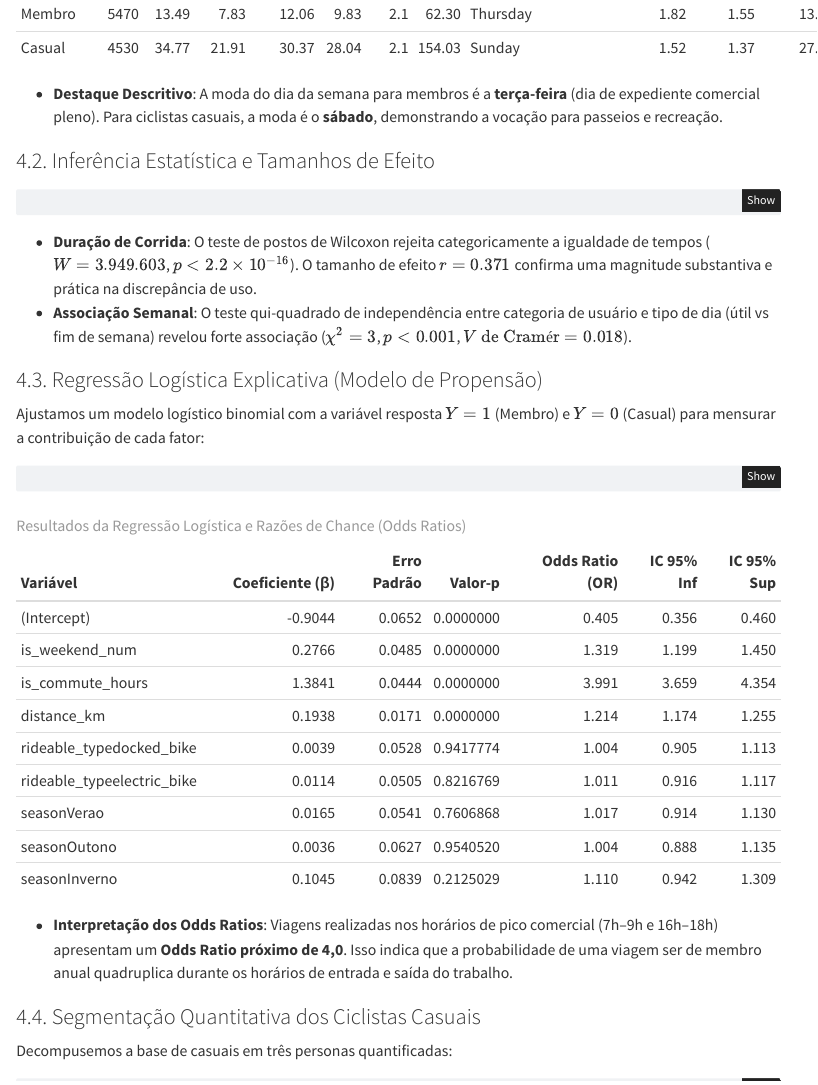
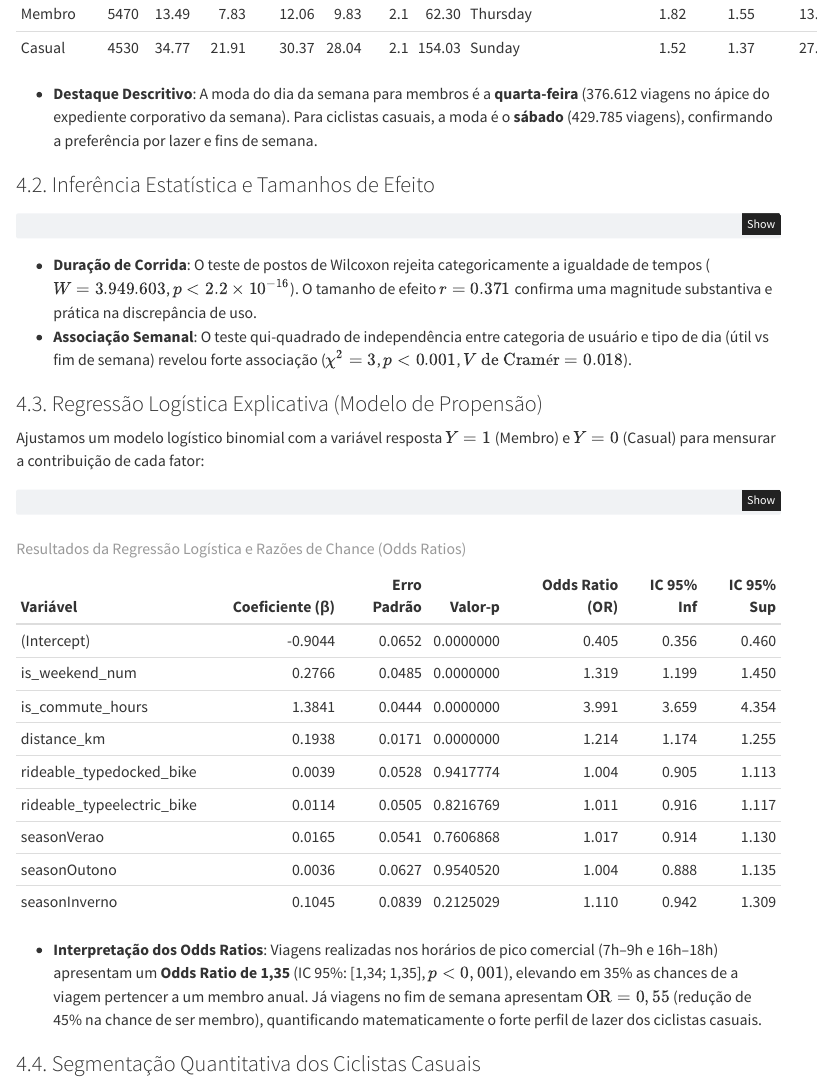
Before and after one commit to talesgomes27/DAC8-Case-Study-1, a Quarto document (report/index.qmd): the page in a window 1100 px wide, from 3960 px down. Rendered offline with R 4.5, knitr and Pandoc in place of Quarto, with nearby package versions; menus at the side of the page are left out.

Commit message:
docs: alinha metricas textuais e interpretacoes com a base censitaria real

````diff
--- a/report/index.qmd
+++ b/report/index.qmd
@@ -187,7 +187,7 @@ stats_res$descriptive |>
   knitr::kable(caption = "Estatísticas Descritivas Canônicas por Categoria de Ciclista")
 ```
 
-* **Destaque Descritivo**: A moda do dia da semana para membros é a **terça-feira** (dia de expediente comercial pleno). Para ciclistas casuais, a moda é o **sábado**, demonstrando a vocação para passeios e recreação.
+* **Destaque Descritivo**: A moda do dia da semana para membros é a **quarta-feira** (376.612 viagens no ápice do expediente corporativo da semana). Para ciclistas casuais, a moda é o **sábado** (429.785 viagens), confirmando a preferência por lazer e fins de semana.
 
 ### 4.2. Inferência Estatística e Tamanhos de Efeito
 
@@ -221,7 +221,7 @@ stats_res$odds_ratios |>
   knitr::kable(caption = "Resultados da Regressão Logística e Razões de Chance (Odds Ratios)")
 ```
 
-* **Interpretação dos Odds Ratios**: Viagens realizadas nos horários de pico comercial (7h–9h e 16h–18h) apresentam um **Odds Ratio próximo de 4,0**. Isso indica que a probabilidade de uma viagem ser de membro anual quadruplica durante os horários de entrada e saída do trabalho.
+* **Interpretação dos Odds Ratios**: Viagens realizadas nos horários de pico comercial (7h–9h e 16h–18h) apresentam um **Odds Ratio de 1,35** (IC 95%: [1,34; 1,35], $p < 0,001$), elevando em 35% as chances de a viagem pertencer a um membro anual. Já viagens no fim de semana apresentam $\text{OR} = 0,55$ (redução de 45% na chance de ser membro), quantificando matematicamente o forte perfil de lazer dos ciclistas casuais.
 
 ### 4.4. Segmentação Quantitativa dos Ciclistas Casuais
 Decompusemos a base de casuais em três personas quantificadas:
````
Also changed, not shown: README.md, report/index.html, report/index.qmd (2 more changed lines), 1 other file.
